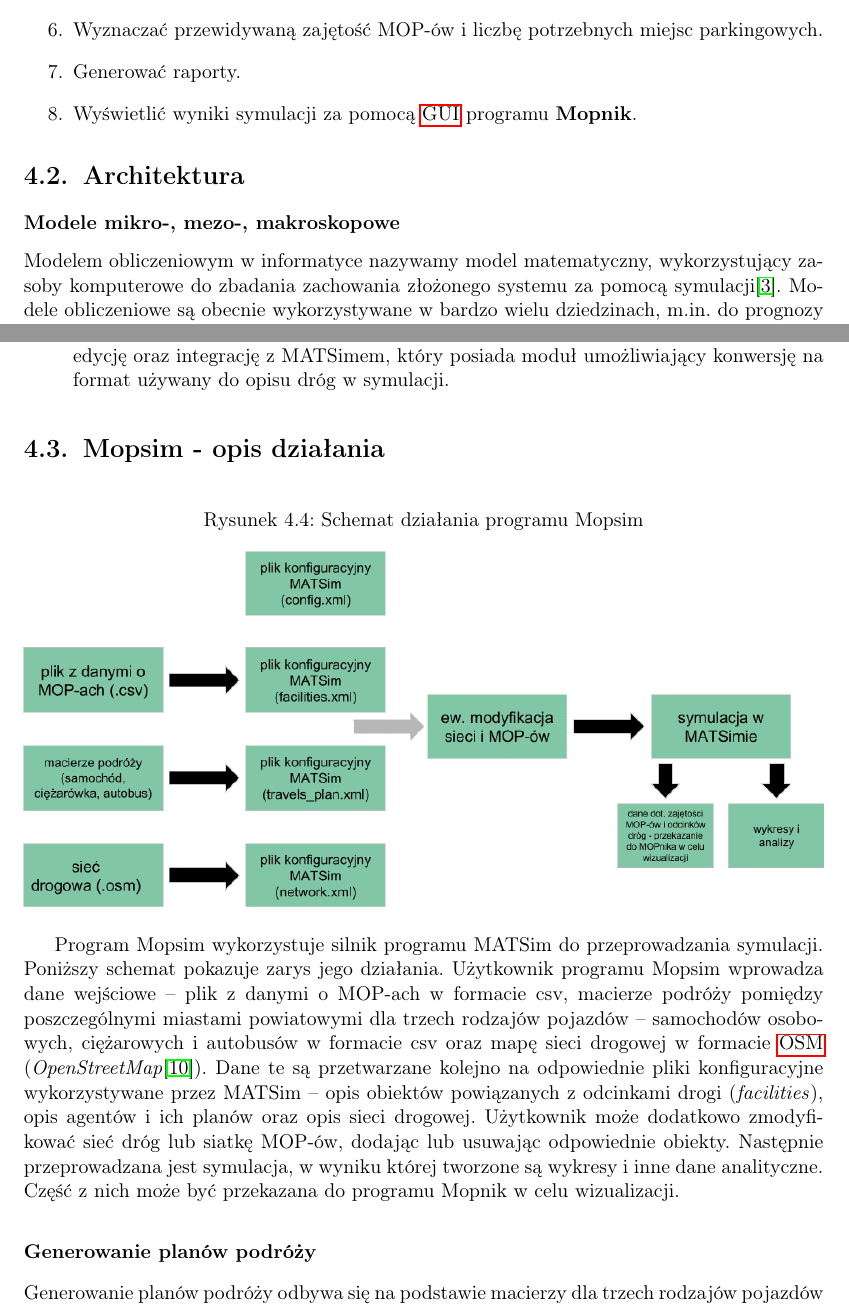
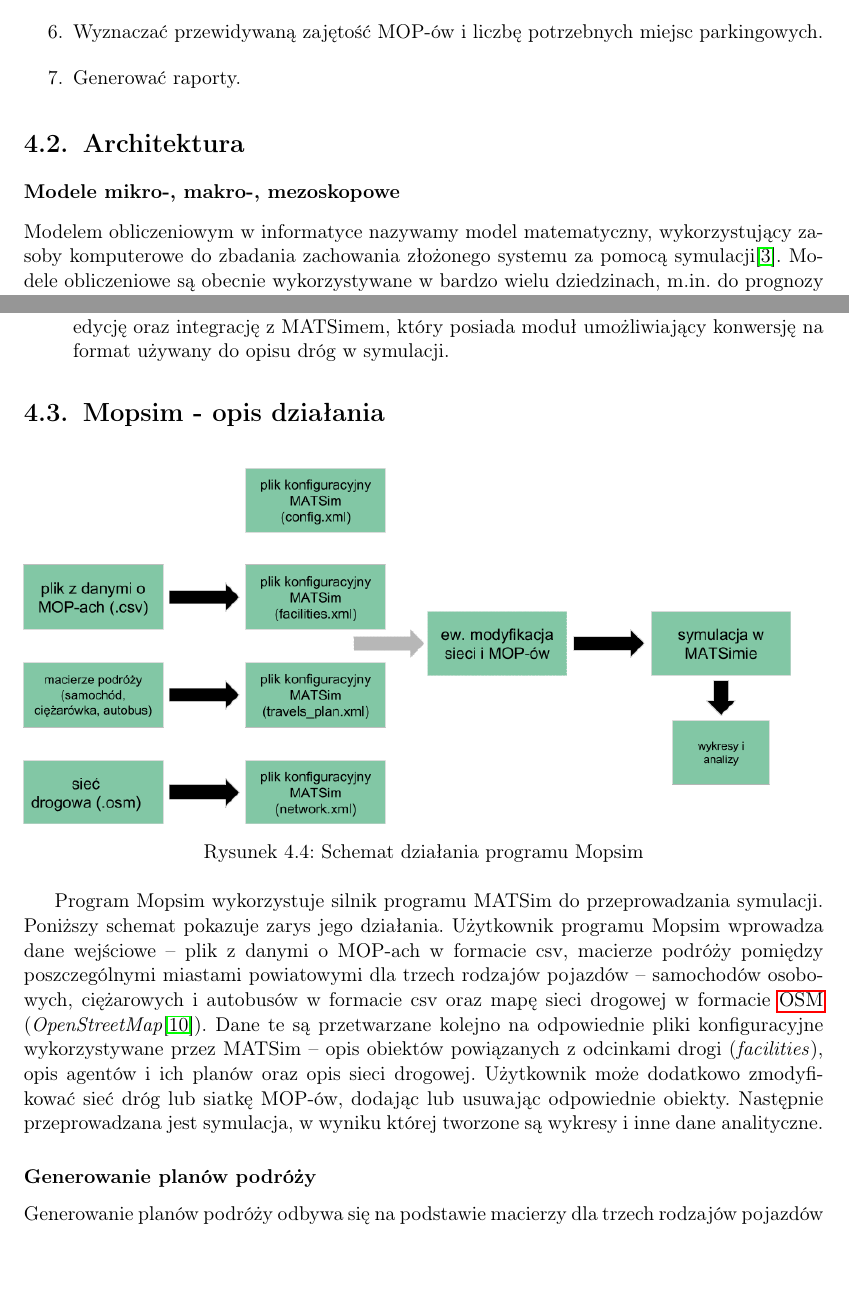
Before and after one commit to mopsy-team/dokumentacja, a LaTeX thesis (praca/praca.tex): two parts of pages 19 and 23 of 63 before the commit and two parts of pages 19 and 23 of 61 after it, joined at a grey line, cut so that both start at the same text, the shorter picture padded with empty space. Compiled offline with pdfLaTeX.

Commit message:
little changes in mopsim secton, captions under pictures

```diff
--- a/praca/praca.tex
+++ b/praca/praca.tex
@@ -315,12 +315,11 @@ Inżynier \acrshort{gddkia} może:
   \item Wyznaczać przewidywane natężenie ruchu na danym odcinku drogi.
   \item Wyznaczać przewidywaną zajętość MOP-ów i liczbę potrzebnych miejsc parkingowych.
   \item Generować raporty.
-  \item Wyświetlić wyniki symulacji za pomocą \acrshort{gui} programu \textbf{Mopnik}.
 \end{enumerate}
 
 \section{Architektura}
 
-\subsubsection{Modele mikro-, mezo-, makroskopowe}
+\subsubsection{Modele mikro-, makro-, mezoskopowe}
 Modelem obliczeniowym w informatyce nazywamy model matematyczny, wykorzystujący zasoby komputerowe do zbadania zachowania złożonego systemu za pomocą symulacji\cite{model}. Modele obliczeniowe są obecnie wykorzystywane w bardzo wielu dziedzinach, m.in. do prognozy pogody, badania zmian klimatycznych, symulacji ruchu planet, a także w biologii czy medycynie. Jednym ze sposobów klasyfikacji modeli jest podział na modele mikro-, makro- i mezoskopowe\cite{micmac}:
 \begin{itemize}
 \item w modelu mikroskopowym każda jednostka jest opisywana przez jej charakterystyczne atrybuty i zachowania
@@ -370,8 +369,8 @@ W programie Mopsim wykorzystano następujące technologie:
 \end{itemize}
 \section{Mopsim - opis działania}
     \begin{figure}[h]
-        \caption{Schemat działania programu Mopsim}
-        \includegraphics[width=\textwidth]{images/mopsim/mopsim-workflow.png}
+        \includegraphics[width=\textwidth]{images/mopsim/mopsim-workflow2.png}
+        \captionof{figure}{Schemat działania programu Mopsim}
     \end{figure}
 Program Mopsim wykorzystuje silnik programu MATSim do przeprowadzania
 symulacji. Poniższy schemat pokazuje zarys jego działania. Użytkownik programu
@@ -379,7 +378,7 @@ Mopsim wprowadza dane wejściowe -- plik z danymi o MOP-ach w formacie csv,
 macierze podróży pomiędzy poszczególnymi miastami powiatowymi dla trzech
 rodzajów pojazdów -- samochodów osobowych, ciężarowych i autobusów w formacie
 csv oraz mapę sieci drogowej w formacie \acrshort{osm}
-(\textit{OpenStreetMap}\cite{osm}). Dane te są przetwarzane kolejno na odpowiednie pliki konfiguracyjne wykorzystywane przez MATSim -- opis obiektów powiązanych z odcinkami drogi (\textit{facilities}), opis agentów i ich planów oraz opis sieci drogowej. Użytkownik może dodatkowo zmodyfikować sieć dróg lub siatkę MOP-ów, dodając lub usuwając odpowiednie obiekty. Następnie przeprowadzana jest symulacja, w wyniku której tworzone są wykresy i inne dane analityczne. Część z nich może być przekazana do programu Mopnik w celu wizualizacji.
+(\textit{OpenStreetMap}\cite{osm}). Dane te są przetwarzane kolejno na odpowiednie pliki konfiguracyjne wykorzystywane przez MATSim -- opis obiektów powiązanych z odcinkami drogi (\textit{facilities}), opis agentów i ich planów oraz opis sieci drogowej. Użytkownik może dodatkowo zmodyfikować sieć dróg lub siatkę MOP-ów, dodając lub usuwając odpowiednie obiekty. Następnie przeprowadzana jest symulacja, w wyniku której tworzone są wykresy i inne dane analityczne.
 
 \subsubsection{Generowanie planów podróży}
     \begin{figure}[h]
@@ -388,7 +387,7 @@ csv oraz mapę sieci drogowej w formacie \acrshort{osm}
     \end{figure}
 Generowanie planów podróży odbywa się na podstawie macierzy dla trzech rodzajów pojazdów (samochody osobowe, pojazdy ciężarowe i autobusy), do których użytkownik podaje ścieżki w pliku konfiguracyjnym. Macierz podróży reprezentowana jest przez plik csv. Liczba w $n$-tym wierszu i $m$-tej komórce macierzy oznacza, ile pojazdów danego typu przejeżdża średnio w ciągu dnia z punktu $n$ do punktu $m$. Punkty o odpowiednich indeksach odpowiadają miastom powiatowym i przejściom granicznym. Ich współrzędne umieszczone są w oddzielnym pliku.\\
 W module generującym plan podroży macierze są traktowane jak rozkład prawdopodobieństwa, według którego losowane są punkty startowe i końcowe dla poszczególnych agentów, których jest tyle, ile zostało określone w pliku konfiguracyjnym. Po wylosowaniu odpowiednich punktów, na podstawie zadanej strategii czasu wyjazdu wybierana jest godzina, o której agent wyjedzie w trasę. Następnie agent dodawany jest do symulacji. Opis wygenerowanych planów podróży agentów zostaje zapisany do pliku \texttt{travel\_plan.xml}.
-\newpage
+
 \subsubsection{Generowanie planu MOP-ów}
 Generowanie planu MOP-ów odbywa się na podstawie danego pliku csv, w którym kolejne kolumny oznaczają współrzędne MOP-a (w układzie 92 lub CH1903, w zależności od wybranej opcji w pliku konfiguracyjnym), lokalizację, nazwę, liczby miejsc parkingowych dla samochodów, pojazdów ciężarowych, busów i inne dane o obiektach znajdujących się na MOP-ie. Każdy z MOP-ów zostaje przyporządkowany do najbliższego odcinka drogi, który znajduje się po jego lewej stronie. Opis MOP-ów ze współrzędnymi zostaje zapisany w pliku \texttt{facilities.xml}, zaś ich atrybutów -- w pliku \texttt{facilities\_attributes.xml}.
 \subsubsection{Opis działania agenta w czasie symulacji}
```
Also changed, not shown: praca/images/mopsim/mopsim-workflow2.png (added), praca/praca.tex (16 more changed lines).
